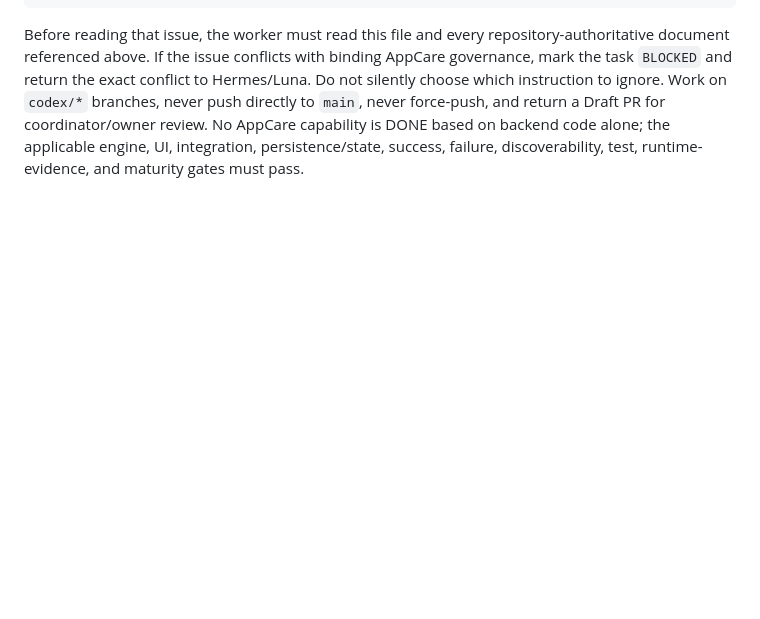
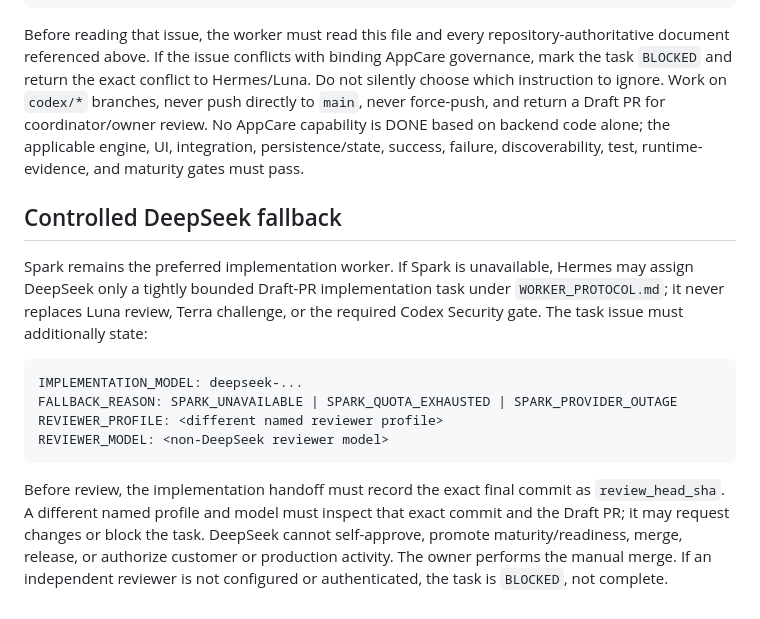
Before and after one commit to costavong-pixel/securityola-appcare, a Markdown page: AGENTS.md, the part around the change. GitHub-like rendering; blank space fills up the shorter version.

Commit message:
docs: govern DeepSeek fallback review

````diff
--- a/AGENTS.md
+++ b/AGENTS.md
@@ -198,3 +198,25 @@ and return a Draft PR for coordinator/owner review. No AppCare capability is
 DONE based on backend code alone; the applicable engine, UI, integration,
 persistence/state, success, failure, discoverability, test, runtime-evidence,
 and maturity gates must pass.
+
+## Controlled DeepSeek fallback
+
+Spark remains the preferred implementation worker. If Spark is unavailable,
+Hermes may assign DeepSeek only a tightly bounded Draft-PR implementation task
+under `WORKER_PROTOCOL.md`; it never replaces Luna review, Terra challenge, or
+the required Codex Security gate. The task issue must additionally state:
+
+```text
+IMPLEMENTATION_MODEL: deepseek-...
+FALLBACK_REASON: SPARK_UNAVAILABLE | SPARK_QUOTA_EXHAUSTED | SPARK_PROVIDER_OUTAGE
+REVIEWER_PROFILE: <different named reviewer profile>
+REVIEWER_MODEL: <non-DeepSeek reviewer model>
+```
+
+Before review, the implementation handoff must record the exact final commit
+as `review_head_sha`. A different named profile and model must inspect that
+exact commit and the Draft PR; it may request changes or block the task.
+DeepSeek cannot self-approve, promote maturity/readiness, merge, release, or
+authorize customer or production activity. The owner performs the manual
+merge. If an independent reviewer is not configured or authenticated, the task
+is `BLOCKED`, not complete.
````
